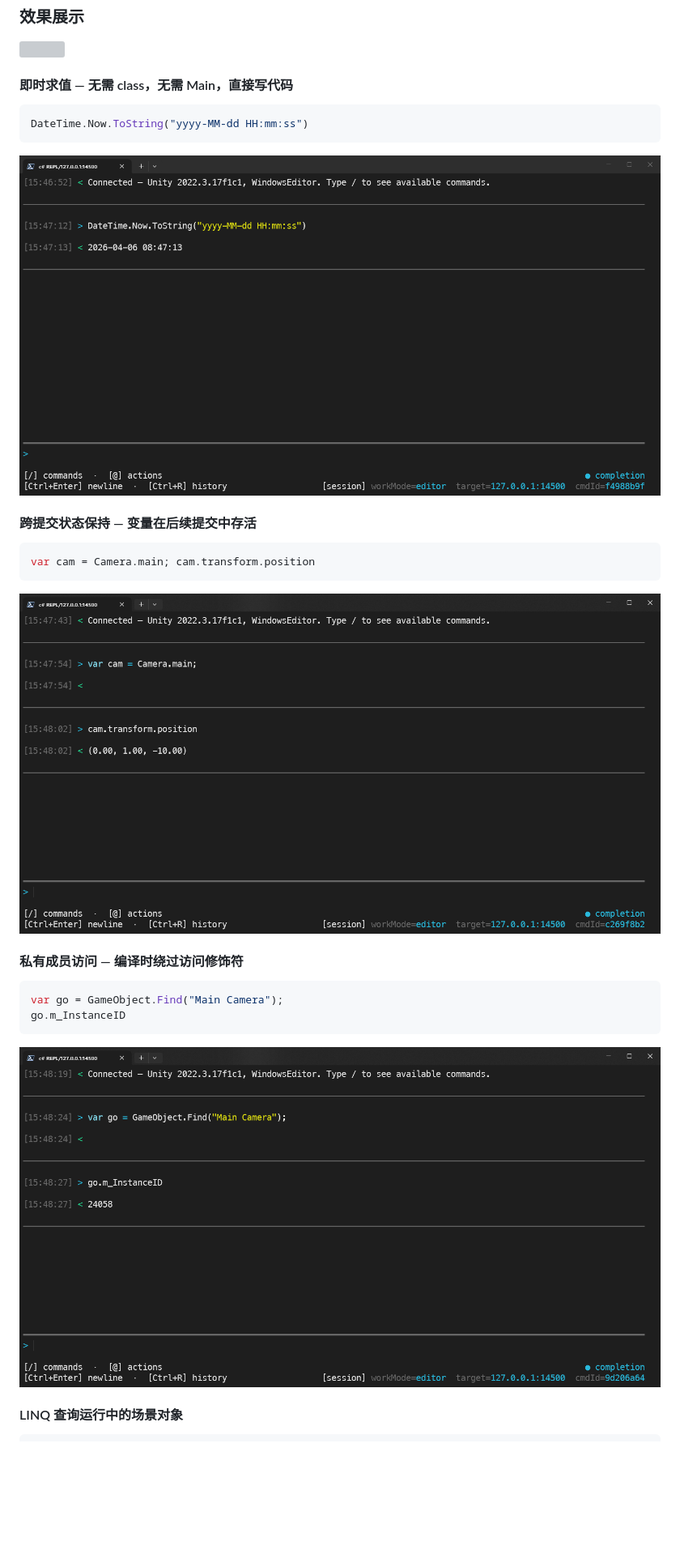
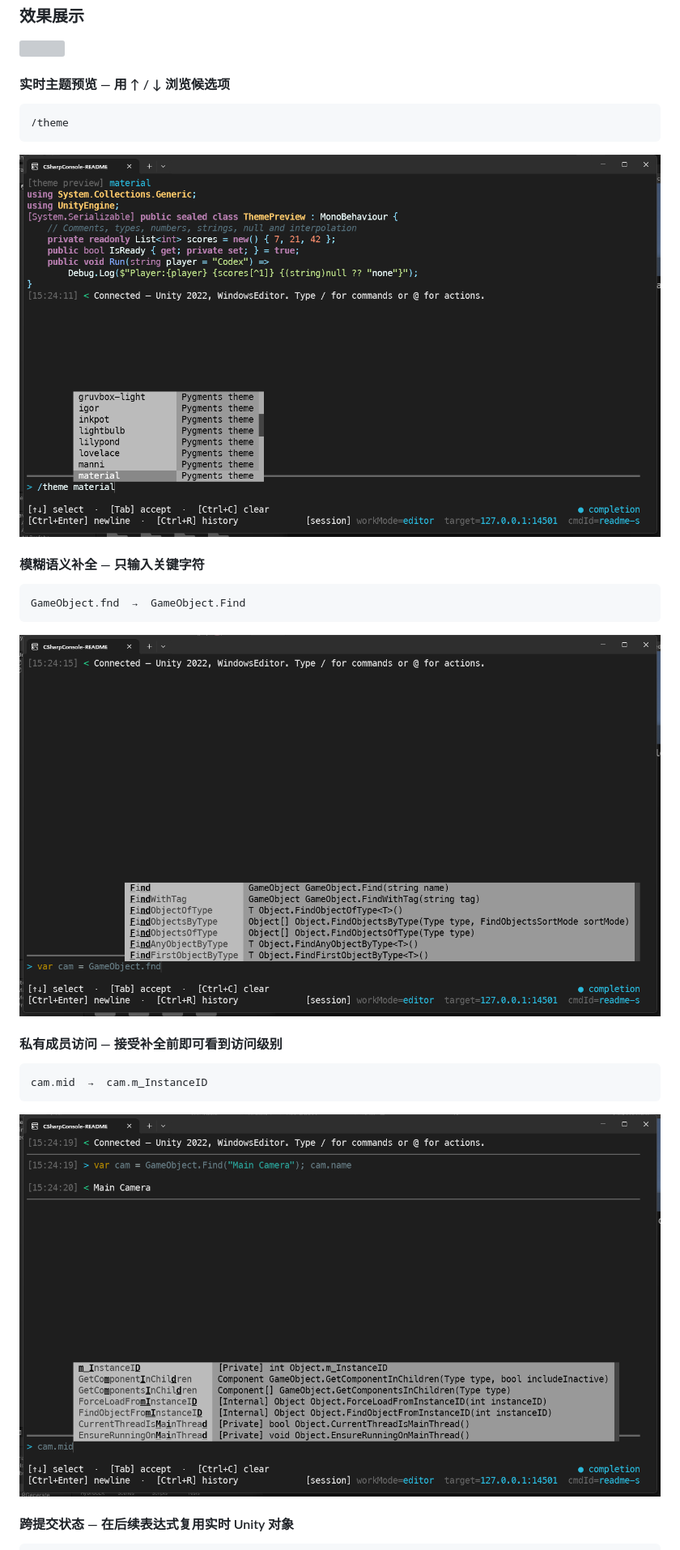
Before and after one commit to niqibiao/unity-csharpconsole, a Markdown page: README_zh.md, the part around one of its changes. Shown at 81% size. Rendered like a GitHub page; pictures changed too: Docs~/images/repl-1.png, Docs~/images/repl-2.png, Docs~/images/repl-3.png; blank space fills up the shorter version; grey boxes are pictures that could not be loaded.

Commit message:
docs: refresh REPL demos and simplify Unity version

````diff
--- a/README_zh.md
+++ b/README_zh.md
@@ -38,30 +38,29 @@
 
 <img src="Docs~/images/repl-0.gif" width="100%" />
 
-#### 即时求值 — 无需 class，无需 Main，直接写代码
+#### 实时主题预览 — 用 ↑ / ↓ 浏览候选项
 
-```csharp
-DateTime.Now.ToString("yyyy-MM-dd HH:mm:ss")
+```text
+/theme
 ```
 
 <img src="Docs~/images/repl-1.png" />
 
-#### 跨提交状态保持 — 变量在后续提交中存活
+#### 模糊语义补全 — 只输入关键字符
 
-```csharp
-var cam = Camera.main; cam.transform.position
+```text
+GameObject.fnd  →  GameObject.Find
 ```
 
 <img src="Docs~/images/repl-2.png" />
 
-#### 私有成员访问 — 编译时绕过访问修饰符
+#### 私有成员访问 — 接受补全前即可看到访问级别
 
-```csharp
-var go = GameObject.Find("Main Camera");
-go.m_InstanceID
+```text
+cam.mid  →  cam.m_InstanceID
 ```
 
 <img src="Docs~/images/repl-3.png" />
 
-#### LINQ 查询运行中的场景对象
+#### 跨提交状态 — 在后续表达式复用实时 Unity 对象
 
````
Also changed, not shown: other parts of README_zh.md (+5 -4 lines), README.md (+15 -15 lines), Docs~/images/repl-4.png, Docs~/images/repl-5.png, 2 other files.
